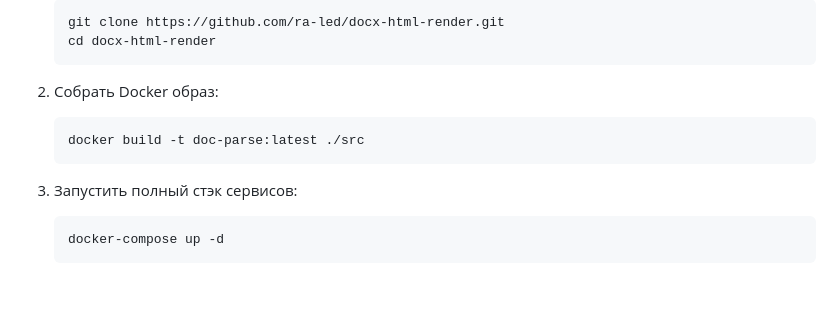
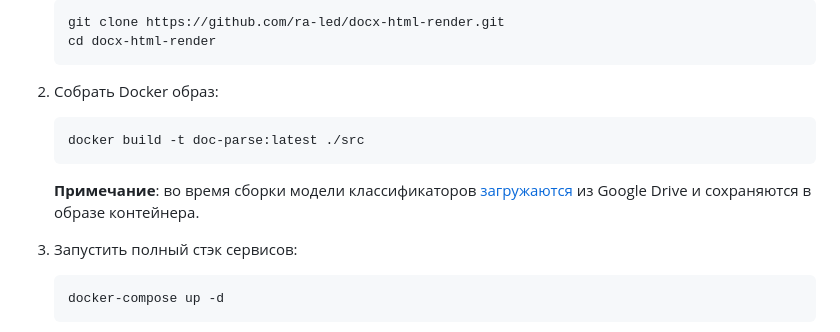
Before and after one commit to ra-led/docx-html-render, a Markdown page: README.md, the part around the change. GitHub-like rendering; blank space fills up the shorter version.

Commit message:
models in build

````diff
--- a/README.md
+++ b/README.md
@@ -10,6 +10,7 @@
    ```bash
    docker build -t doc-parse:latest ./src
    ```
+   **Примечание**: во время сборки модели классификаторов [загружаются](https://github.com/ra-led/docx-html-render/blob/main/src/Dockerfile#L14-L18) из Google Drive и сохраняются в образе контейнера.
 
 3. Запустить полный стэк сервисов:
    ```bash
````
